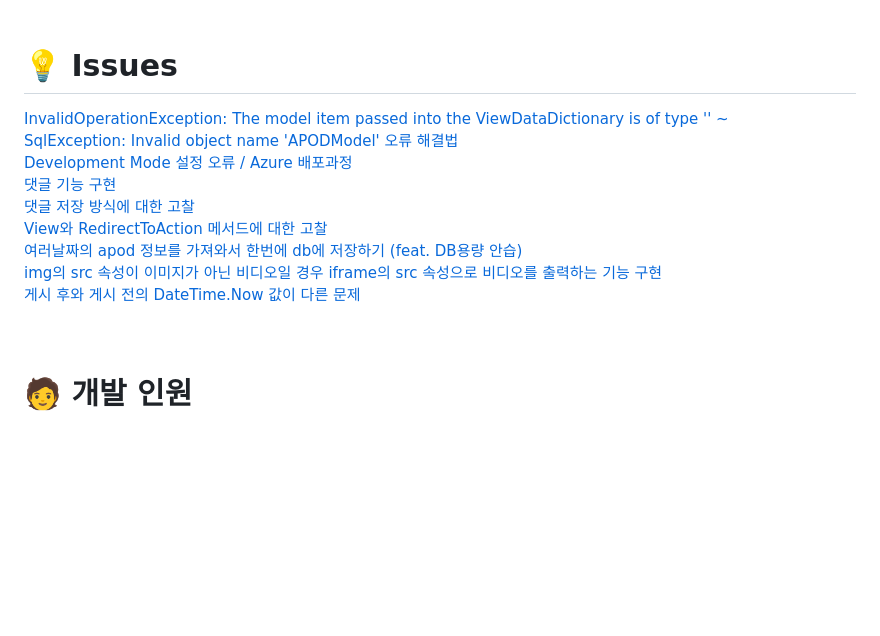
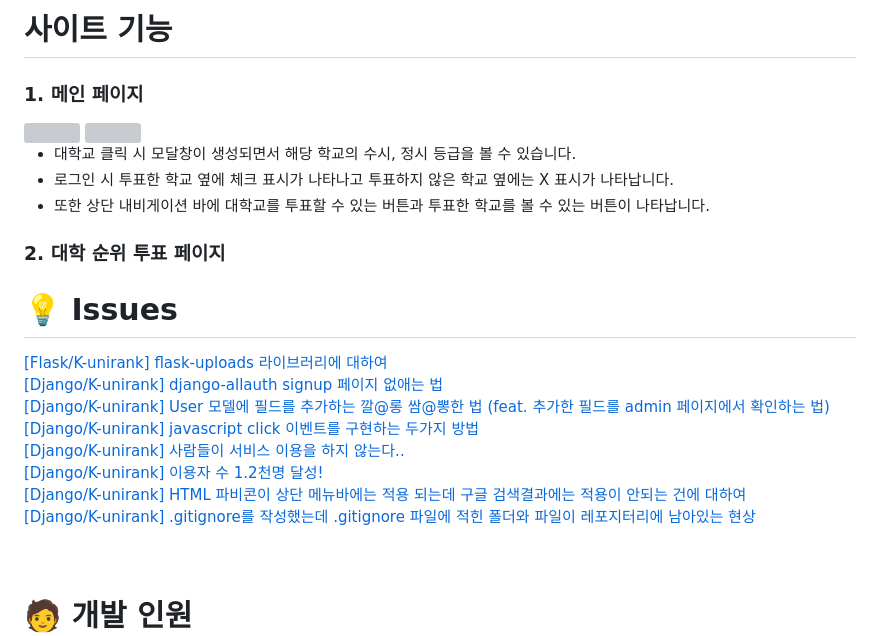
Before and after one commit to dh1180/K-unirank, a Markdown page: README.md, the part around one of its changes. GitHub-like rendering; blank space fills up the shorter version; grey boxes are pictures that could not be loaded.

Commit message:
Update README.md
사이트 기능만 채우면 됨

```diff
--- a/README.md
+++ b/README.md
@@ -50,16 +50,26 @@ https://www.k-unirank.com/
 <br />
 <br />
 
+# 사이트 기능
+### 1. 메인 페이지
+<img src="https://github.com/user-attachments/assets/90d5d265-04df-49ce-9906-9a030e2f5565" width="500">
+<img src="https://github.com/user-attachments/assets/222f123b-fd13-4ccd-91fa-44a905ffd8b5" width="500">
+
+* 대학교 클릭 시 모달창이 생성되면서 해당 학교의 수시, 정시 등급을 볼 수 있습니다.
+* 로그인 시 투표한 학교 옆에 체크 표시가 나타나고 투표하지 않은 학교 옆에는 X 표시가 나타납니다.
+* 또한 상단 내비게이션 바에 대학교를 투표할 수 있는 버튼과 투표한 학교를 볼 수 있는 버튼이 나타납니다.
+
+### 2. 대학 순위 투표 페이지
+
 # 💡 Issues
-[InvalidOperationException: The model item passed into the ViewDataDictionary is of type '' ~](https://dong1936.tistory.com/34) <br />
-[SqlException: Invalid object name 'APODModel' 오류 해결법](https://dong1936.tistory.com/35) <br />
-[Development Mode 설정 오류 / Azure 배포과정](https://dong1936.tistory.com/37) <br />
-[댓글 기능 구현](https://dong1936.tistory.com/46) <br />
-[댓글 저장 방식에 대한 고찰](https://dong1936.tistory.com/47) <br />
-[View와 RedirectToAction 메서드에 대한 고찰](https://dong1936.tistory.com/48) <br />
-[여러날짜의 apod 정보를 가져와서 한번에 db에 저장하기 (feat. DB용량 안습)](https://dong1936.tistory.com/49) <br />
-[img의 src 속성이 이미지가 아닌 비디오일 경우 iframe의 src 속성으로 비디오를 출력하는 기능 구현](https://dong1936.tistory.com/51) <br />
-[게시 후와 게시 전의 DateTime.Now 값이 다른 문제](https://dong1936.tistory.com/52) <br />
+[[Flask/K-unirank] flask-uploads 라이브러리에 대하여](https://dong1936.tistory.com/61) <br />
+[[Django/K-unirank] django-allauth signup 페이지 없애는 법](https://dong1936.tistory.com/62) <br />
+[[Django/K-unirank] User 모델에 필드를 추가하는 깔@롱 쌈@뽕한 법 (feat. 추가한 필드를 admin 페이지에서 확인하는 법)](https://dong1936.tistory.com/63) <br />
+[[Django/K-unirank] javascript click 이벤트를 구현하는 두가지 방법](https://dong1936.tistory.com/64) <br />
+[[Django/K-unirank] 사람들이 서비스 이용을 하지 않는다..](https://dong1936.tistory.com/65) <br />
+[[Django/K-unirank] 이용자 수 1.2천명 달성!](https://dong1936.tistory.com/66) <br />
+[[Django/K-unirank] HTML 파비콘이 상단 메뉴바에는 적용 되는데 구글 검색결과에는 적용이 안되는 건에 대하여](https://dong1936.tistory.com/67) <br />
+[[Django/K-unirank] .gitignore를 작성했는데 .gitignore 파일에 적힌 폴더와 파일이 레포지터리에 남아있는 현상](https://dong1936.tistory.com/68) <br />
 <br />
 <br />
 
```
Also changed, not shown: other parts of README.md (+5 -5 lines).
